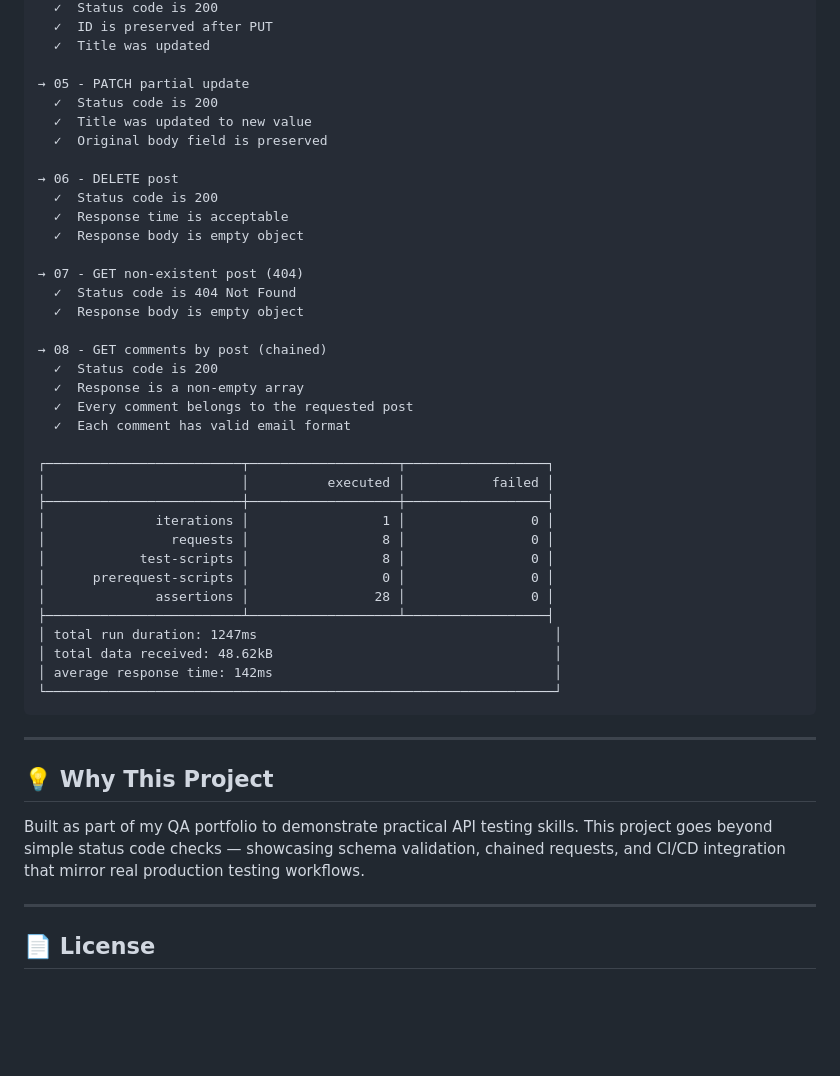
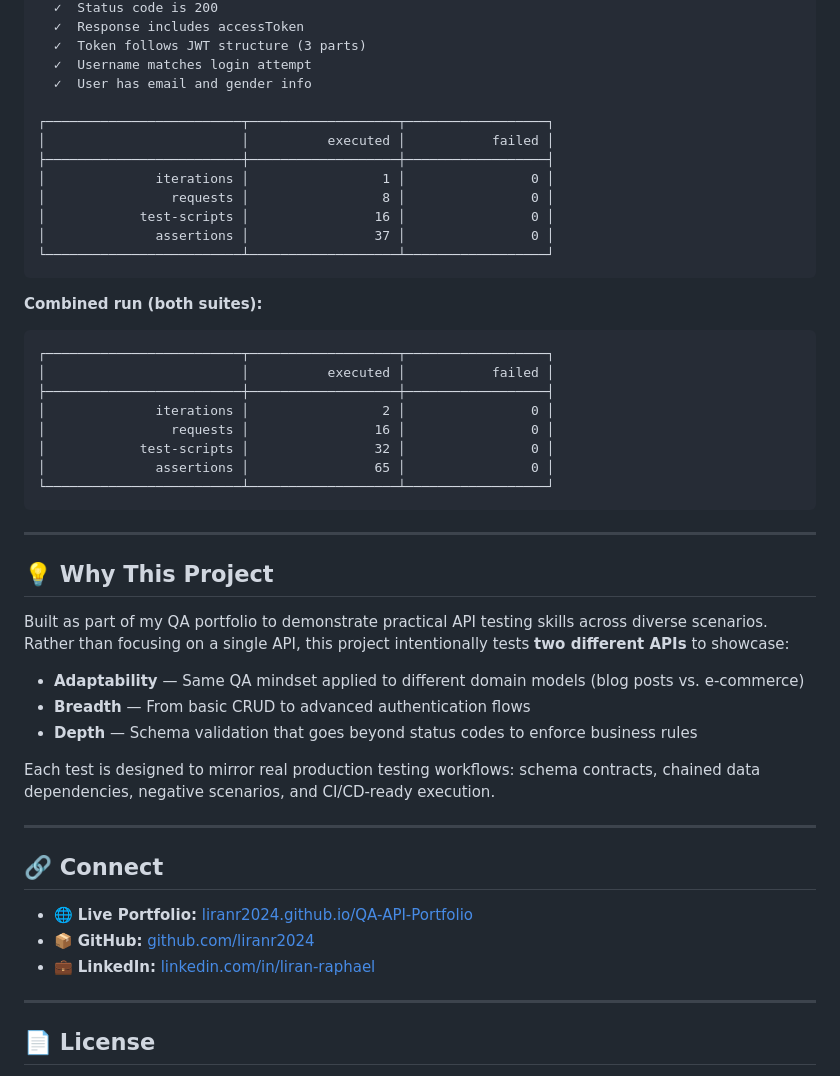
Before and after one commit to liranr2024/QA-API-Portfolio, a Markdown page: README.md, the part around one of its changes. GitHub-like rendering; blank space fills up the shorter version.

````diff
--- a/README.md
+++ b/README.md
@@ -114,49 +145,51 @@ JSONPlaceholder API Tests
   ✓  Status code is 200
-  ✓  ID is preserved after PUT
-  ✓  Title was updated
-
-→ 05 - PATCH partial update
-  ✓  Status code is 200
-  ✓  Title was updated to new value
-  ✓  Original body field is preserved
-
-→ 06 - DELETE post
-  ✓  Status code is 200
-  ✓  Response time is acceptable
-  ✓  Response body is empty object
-
-→ 07 - GET non-existent post (404)
-  ✓  Status code is 404 Not Found
-  ✓  Response body is empty object
-
-→ 08 - GET comments by post (chained)
-  ✓  Status code is 200
-  ✓  Response is a non-empty array
-  ✓  Every comment belongs to the requested post
-  ✓  Each comment has valid email format
+  ✓  Response includes accessToken
+  ✓  Token follows JWT structure (3 parts)
+  ✓  Username matches login attempt
+  ✓  User has email and gender info
 
 ┌─────────────────────────┬───────────────────┬──────────────────┐
 │                         │          executed │           failed │
 ├─────────────────────────┼───────────────────┼──────────────────┤
 │              iterations │                 1 │                0 │
 │                requests │                 8 │                0 │
-│            test-scripts │                 8 │                0 │
-│      prerequest-scripts │                 0 │                0 │
-│              assertions │                28 │                0 │
-├─────────────────────────┴───────────────────┴──────────────────┤
-│ total run duration: 1247ms                                      │
-│ total data received: 48.62kB                                    │
-│ average response time: 142ms                                    │
-└─────────────────────────────────────────────────────────────────┘
+│            test-scripts │                16 │                0 │
+│              assertions │                37 │                0 │
+└─────────────────────────┴───────────────────┴──────────────────┘
+```
+
+**Combined run (both suites):**
+
+```
+┌─────────────────────────┬───────────────────┬──────────────────┐
+│                         │          executed │           failed │
+├─────────────────────────┼───────────────────┼──────────────────┤
+│              iterations │                 2 │                0 │
+│                requests │                16 │                0 │
+│            test-scripts │                32 │                0 │
+│              assertions │                65 │                0 │
+└─────────────────────────┴───────────────────┴──────────────────┘
 ```
 
 ---
 
 ## 💡 Why This Project
 
-Built as part of my QA portfolio to demonstrate practical API testing skills.
-This project goes beyond simple status code checks — showcasing schema validation,
-chained requests, and CI/CD integration that mirror real production testing workflows.
+Built as part of my QA portfolio to demonstrate practical API testing skills across diverse scenarios. Rather than focusing on a single API, this project intentionally tests **two different APIs** to showcase:
+
+- **Adaptability** — Same QA mindset applied to different domain models (blog posts vs. e-commerce)
+- **Breadth** — From basic CRUD to advanced authentication flows
+- **Depth** — Schema validation that goes beyond status codes to enforce business rules
+
+Each test is designed to mirror real production testing workflows: schema contracts, chained data dependencies, negative scenarios, and CI/CD-ready execution.
+
+---
+
+## 🔗 Connect
+
+- 🌐 **Live Portfolio:** [liranr2024.github.io/QA-API-Portfolio](https://liranr2024.github.io/QA-API-Portfolio/)
+- 📦 **GitHub:** [github.com/liranr2024](https://github.com/liranr2024)
+- 💼 **LinkedIn:** [linkedin.com/in/liran-raphael](https://www.linkedin.com/in/liran-raphael/)
 
 ---
 
````
Also changed, not shown: other parts of README.md (+76 -45 lines).
